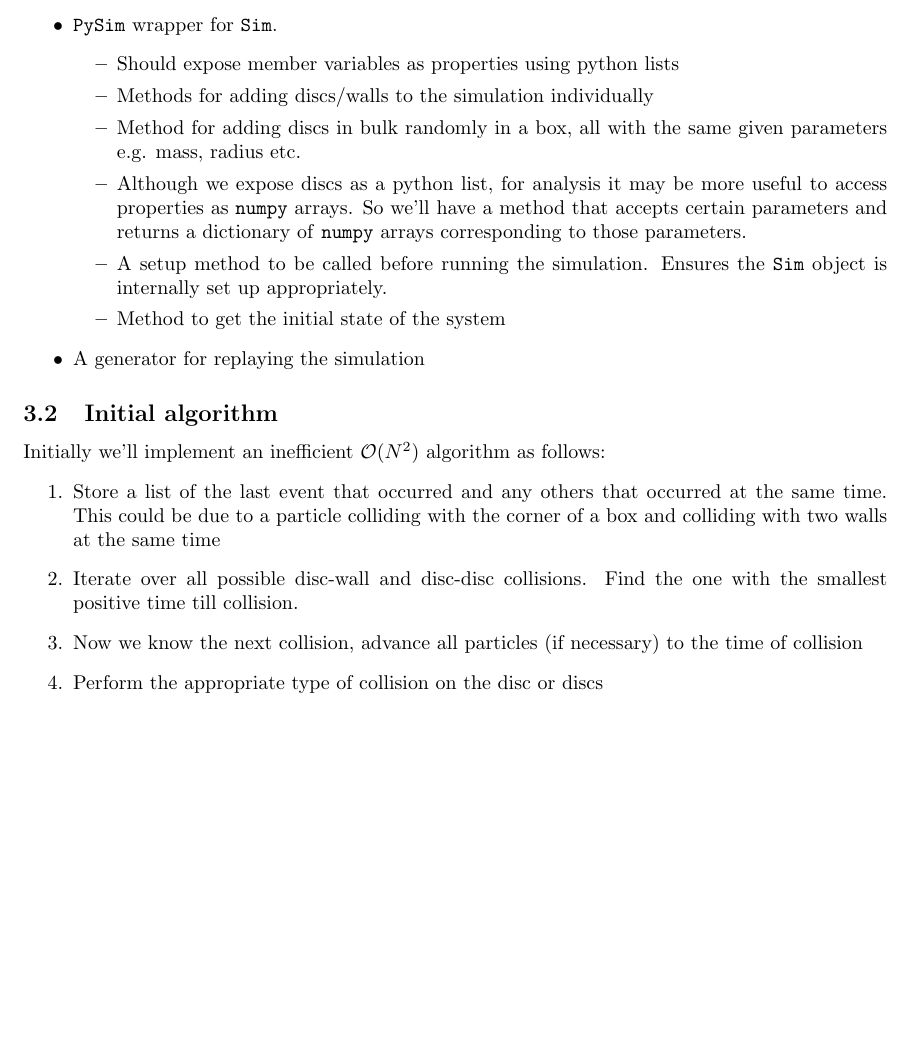
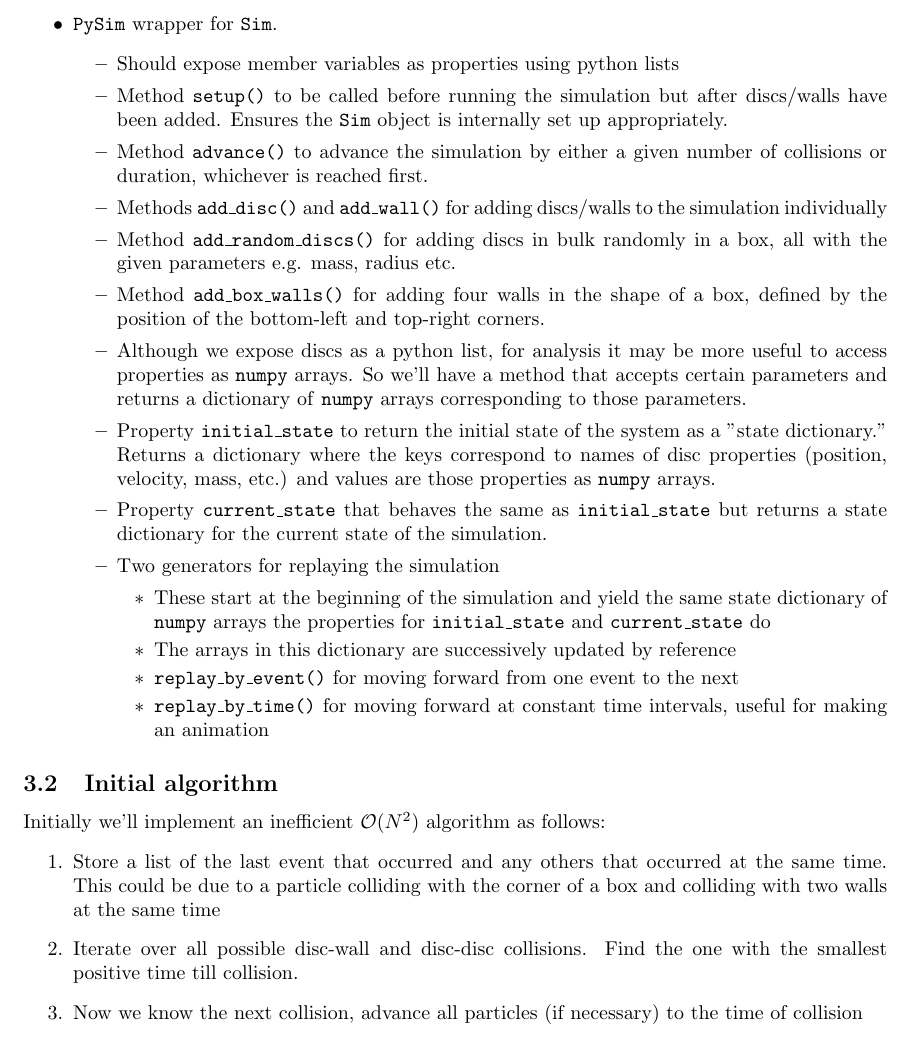
Before and after one commit to tms-ninja/billiards, a LaTeX document (docs/Modelling an Ideal Gas/main.tex): part of page 5 of 5 before the commit and part of page 5 of 6 after it, cut so that both start at the same text, the shorter picture padded with empty space. Compiled offline with pdfLaTeX.

Commit message:
Expand PySim description in docs

```diff
--- a/docs/Modelling an Ideal Gas/main.tex
+++ b/docs/Modelling an Ideal Gas/main.tex
@@ -236,13 +236,22 @@
     \item \texttt{PySim} wrapper for \texttt{Sim}.
     \begin{itemize}
         \item Should expose member variables as properties using python lists
-        \item Methods for adding discs/walls to the simulation individually
-        \item Method for adding discs in bulk randomly in a box, all with the same given parameters e.g. mass, radius etc.
+        \item Method \texttt{setup()} to be called before running the simulation but after discs/walls have been added. Ensures the \texttt{Sim} object is internally set up appropriately.
+        \item Method \texttt{advance()} to advance the simulation by either a given number of collisions or duration, whichever is reached first.
+        \item Methods \texttt{add\_disc()} and \texttt{add\_wall()} for adding discs/walls to the simulation individually
+        \item Method \texttt{add\_random\_discs()} for adding discs in bulk randomly in a box, all with the given parameters e.g. mass, radius etc.
+        \item Method \texttt{add\_box\_walls()} for adding four walls in the shape of a box, defined by the position of the bottom-left and top-right corners.
         \item Although we expose discs as a python list, for analysis it may be more useful to access properties as \texttt{numpy} arrays. So we'll have a method that accepts certain parameters and returns a dictionary of \texttt{numpy} arrays corresponding to those parameters.
-        \item A setup method to be called before running the simulation. Ensures the \texttt{Sim} object is internally set up appropriately.
-        \item Method to get the initial state of the system
+        \item Property \texttt{initial\_state} to return the initial state of the system as a "state dictionary." Returns a dictionary where the keys correspond to names of disc properties (position, velocity, mass, etc.) and values are those properties as \texttt{numpy} arrays.
+        \item Property \texttt{current\_state} that behaves the same as \texttt{initial\_state} but returns a state dictionary for the current state of the simulation.
+        \item Two generators for replaying the simulation
+        \begin{itemize}
+            \item These start at the beginning of the simulation and yield the same state dictionary of \texttt{numpy} arrays the properties for \texttt{initial\_state} and \texttt{current\_state} do
+            \item The arrays in this dictionary are successively updated by reference
+            \item \texttt{replay\_by\_event()} for moving forward from one event to the next
+            \item \texttt{replay\_by\_time()} for moving forward at constant time intervals, useful for making an animation
+        \end{itemize}
     \end{itemize}
-    \item A generator for replaying the simulation
 \end{itemize}
 
 \subsection{Initial algorithm}
```
Also changed, not shown: docs/Modelling_an_Ideal_Gas.pdf.
